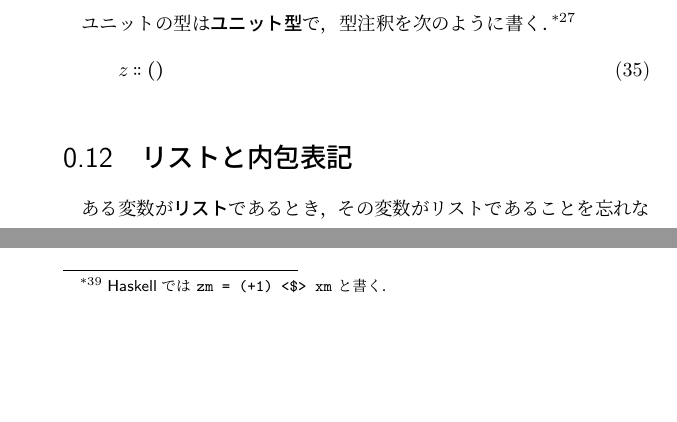
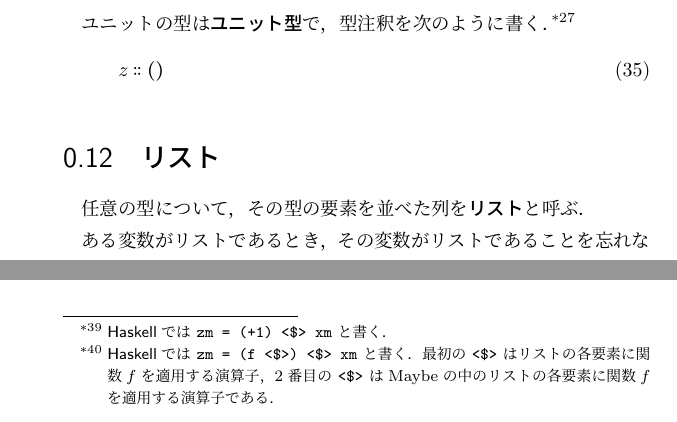
Before and after one commit to kanaya/haskellnote, a LaTeX book (haskellnote.tex): two parts of pages 10 and 14 of 24, joined at a grey line, cut so that both start at the same text, the shorter picture padded with empty space. Compiled offline with pLaTeX and dvipdfmx.

Commit message:
List inside Maybe.

```diff
--- a/haskellnote.tex
+++ b/haskellnote.tex
@@ -247,9 +247,11 @@ z=()
 z\mathTypeIs()
 \end{equation}
 
-\section{リストと内包表記}
+\section{リスト}
 
-ある変数が\keyword{リスト}であるとき，その変数がリストであることを忘れないように$\mathList{x}$と小さく$\mathrm{s}$を付けることにする．
+任意の型について，その型の要素を並べた列を\keyword{リスト}と呼ぶ．
+
+ある変数がリストであるとき，その変数がリストであることを忘れないように$\mathList{x}$と小さく$\mathrm{s}$を付けることにする．
 
 \keyword{空リスト}は次のように定義する．\footnote{\haskell では \verb|xs = []| と書く．}
 \begin{equation}
@@ -361,7 +367,7 @@ Maybe変数に，非Maybe変数を受け取る関数を適用することは出
 \begin{equation}
 \mathMaybe{x}=\mathMakeJust{[1,2,\dots,100]}
 \end{equation}
-
+のとき，リストの各要素に関数$f$を適用するには次のように書く．\footnote{\haskell では \verb|zm = (f <$>) <$> xm| と書く．最初の \verb|<$>| はリストの各要素に関数$f$を適用する演算子，2番目の \verb|<$>| はMaybeの中のリストの各要素に関数$f$を適用する演算子である．}
 \begin{equation}
 \mathMaybe{z}=(f\mathMap)\mathFMap\mathMaybe{x}
 \end{equation}
```
Also changed, not shown: haskellnote.pdf, haskellnote.tex (16 more changed lines).
